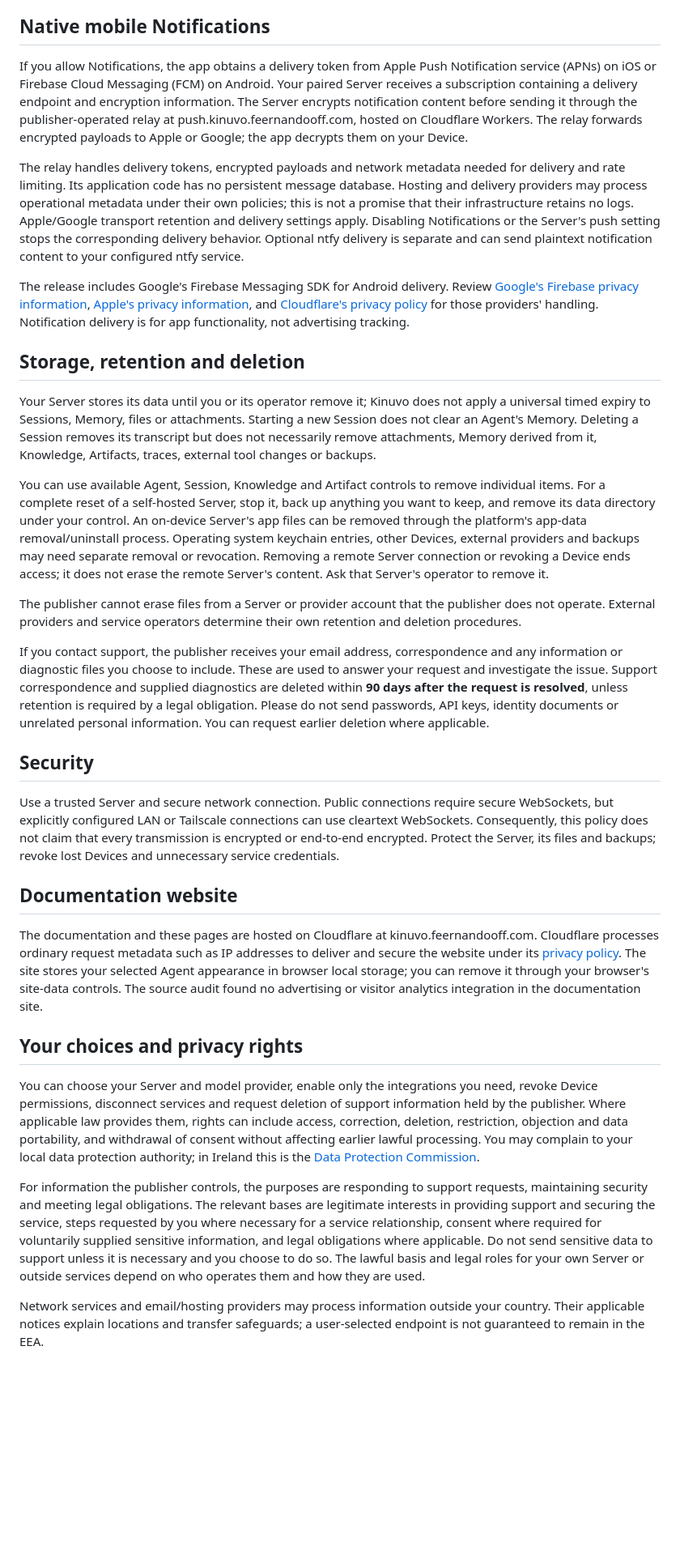
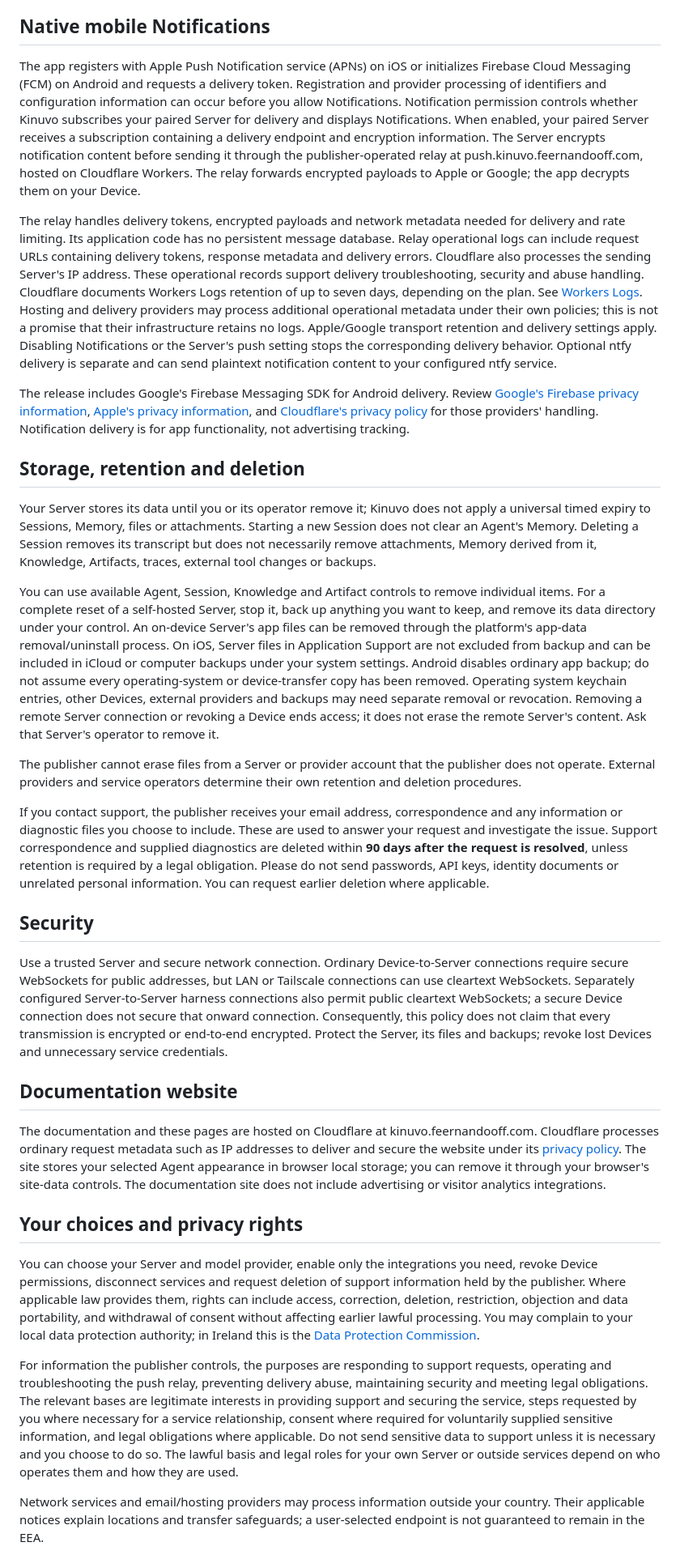
Before and after one commit to FeernandoOFF/kinuvo, a Markdown page: docs/privacy.md, the part around one of its changes. Shown at 81% size. Rendered like a GitHub page; blank space fills up the shorter version.

```diff
--- a/docs/privacy.md
+++ b/docs/privacy.md
@@ -38,8 +44,8 @@ External websites and content opened through tools, Browsers or Artifacts can co
 ## Native mobile Notifications
 
-If you allow Notifications, the app obtains a delivery token from Apple Push Notification service (APNs) on iOS or Firebase Cloud Messaging (FCM) on Android. Your paired Server receives a subscription containing a delivery endpoint and encryption information. The Server encrypts notification content before sending it through the publisher-operated relay at push.kinuvo.feernandooff.com, hosted on Cloudflare Workers. The relay forwards encrypted payloads to Apple or Google; the app decrypts them on your Device.
+The app registers with Apple Push Notification service (APNs) on iOS or initializes Firebase Cloud Messaging (FCM) on Android and requests a delivery token. Registration and provider processing of identifiers and configuration information can occur before you allow Notifications. Notification permission controls whether Kinuvo subscribes your paired Server for delivery and displays Notifications. When enabled, your paired Server receives a subscription containing a delivery endpoint and encryption information. The Server encrypts notification content before sending it through the publisher-operated relay at push.kinuvo.feernandooff.com, hosted on Cloudflare Workers. The relay forwards encrypted payloads to Apple or Google; the app decrypts them on your Device.
 
-The relay handles delivery tokens, encrypted payloads and network metadata needed for delivery and rate limiting. Its application code has no persistent message database. Hosting and delivery providers may process operational metadata under their own policies; this is not a promise that their infrastructure retains no logs. Apple/Google transport retention and delivery settings apply. Disabling Notifications or the Server's push setting stops the corresponding delivery behavior. Optional ntfy delivery is separate and can send plaintext notification content to your configured ntfy service.
+The relay handles delivery tokens, encrypted payloads and network metadata needed for delivery and rate limiting. Its application code has no persistent message database. Relay operational logs can include request URLs containing delivery tokens, response metadata and delivery errors. Cloudflare also processes the sending Server's IP address. These operational records support delivery troubleshooting, security and abuse handling. Cloudflare documents Workers Logs retention of up to seven days, depending on the plan. See [Workers Logs](https://developers.cloudflare.com/workers/observability/logs/workers-logs/). Hosting and delivery providers may process additional operational metadata under their own policies; this is not a promise that their infrastructure retains no logs. Apple/Google transport retention and delivery settings apply. Disabling Notifications or the Server's push setting stops the corresponding delivery behavior. Optional ntfy delivery is separate and can send plaintext notification content to your configured ntfy service.
 
 The release includes Google's Firebase Messaging SDK for Android delivery. Review [Google's Firebase privacy information](https://firebase.google.com/support/privacy), [Apple's privacy information](https://www.apple.com/legal/privacy/), and [Cloudflare's privacy policy](https://www.cloudflare.com/privacypolicy/) for those providers' handling. Notification delivery is for app functionality, not advertising tracking.
 
@@ -47,7 +53,7 @@ The release includes Google's Firebase Messaging SDK for Android delivery. Revie
 
 Your Server stores its data until you or its operator remove it; Kinuvo does not apply a universal timed expiry to Sessions, Memory, files or attachments. Starting a new Session does not clear an Agent's Memory. Deleting a Session removes its transcript but does not necessarily remove attachments, Memory derived from it, Knowledge, Artifacts, traces, external tool changes or backups.
 
-You can use available Agent, Session, Knowledge and Artifact controls to remove individual items. For a complete reset of a self-hosted Server, stop it, back up anything you want to keep, and remove its data directory under your control. An on-device Server's app files can be removed through the platform's app-data removal/uninstall process. Operating system keychain entries, other Devices, external providers and backups may need separate removal or revocation. Removing a remote Server connection or revoking a Device ends access; it does not erase the remote Server's content. Ask that Server's operator to remove it.
+You can use available Agent, Session, Knowledge and Artifact controls to remove individual items. For a complete reset of a self-hosted Server, stop it, back up anything you want to keep, and remove its data directory under your control. An on-device Server's app files can be removed through the platform's app-data removal/uninstall process. On iOS, Server files in Application Support are not excluded from backup and can be included in iCloud or computer backups under your system settings. Android disables ordinary app backup; do not assume every operating-system or device-transfer copy has been removed. Operating system keychain entries, other Devices, external providers and backups may need separate removal or revocation. Removing a remote Server connection or revoking a Device ends access; it does not erase the remote Server's content. Ask that Server's operator to remove it.
 
 The publisher cannot erase files from a Server or provider account that the publisher does not operate. External providers and service operators determine their own retention and deletion procedures.
 
@@ -55,17 +61,17 @@ If you contact support, the publisher receives your email address, correspondenc
 
 ## Security
 
-Use a trusted Server and secure network connection. Public connections require secure WebSockets, but explicitly configured LAN or Tailscale connections can use cleartext WebSockets. Consequently, this policy does not claim that every transmission is encrypted or end-to-end encrypted. Protect the Server, its files and backups; revoke lost Devices and unnecessary service credentials.
+Use a trusted Server and secure network connection. Ordinary Device-to-Server connections require secure WebSockets for public addresses, but LAN or Tailscale connections can use cleartext WebSockets. Separately configured Server-to-Server harness connections also permit public cleartext WebSockets; a secure Device connection does not secure that onward connection. Consequently, this policy does not claim that every transmission is encrypted or end-to-end encrypted. Protect the Server, its files and backups; revoke lost Devices and unnecessary service credentials.
 
 ## Documentation website
 
-The documentation and these pages are hosted on Cloudflare at kinuvo.feernandooff.com. Cloudflare processes ordinary request metadata such as IP addresses to deliver and secure the website under its [privacy policy](https://www.cloudflare.com/privacypolicy/). The site stores your selected Agent appearance in browser local storage; you can remove it through your browser's site-data controls. The source audit found no advertising or visitor analytics integration in the documentation site.
+The documentation and these pages are hosted on Cloudflare at kinuvo.feernandooff.com. Cloudflare processes ordinary request metadata such as IP addresses to deliver and secure the website under its [privacy policy](https://www.cloudflare.com/privacypolicy/). The site stores your selected Agent appearance in browser local storage; you can remove it through your browser's site-data controls. The documentation site does not include advertising or visitor analytics integrations.
 
 ## Your choices and privacy rights
 
 You can choose your Server and model provider, enable only the integrations you need, revoke Device permissions, disconnect services and request deletion of support information held by the publisher. Where applicable law provides them, rights can include access, correction, deletion, restriction, objection and data portability, and withdrawal of consent without affecting earlier lawful processing. You may complain to your local data protection authority; in Ireland this is the [Data Protection Commission](https://www.dataprotection.ie/).
 
-For information the publisher controls, the purposes are responding to support requests, maintaining security and meeting legal obligations. The relevant bases are legitimate interests in providing support and securing the service, steps requested by you where necessary for a service relationship, consent where required for voluntarily supplied sensitive information, and legal obligations where applicable. Do not send sensitive data to support unless it is necessary and you choose to do so. The lawful basis and legal roles for your own Server or outside services depend on who operates them and how they are used.
+For information the publisher controls, the purposes are responding to support requests, operating and troubleshooting the push relay, preventing delivery abuse, maintaining security and meeting legal obligations. The relevant bases are legitimate interests in providing support and securing the service, steps requested by you where necessary for a service relationship, consent where required for voluntarily supplied sensitive information, and legal obligations where applicable. Do not send sensitive data to support unless it is necessary and you choose to do so. The lawful basis and legal roles for your own Server or outside services depend on who operates them and how they are used.
 
 Network services and email/hosting providers may process information outside your country. Their applicable notices explain locations and transfer safeguards; a user-selected endpoint is not guaranteed to remain in the EEA.
 
```
Also changed, not shown: other parts of docs/privacy.md (+14 -8 lines), docs/support.md (+1 -3 lines).
